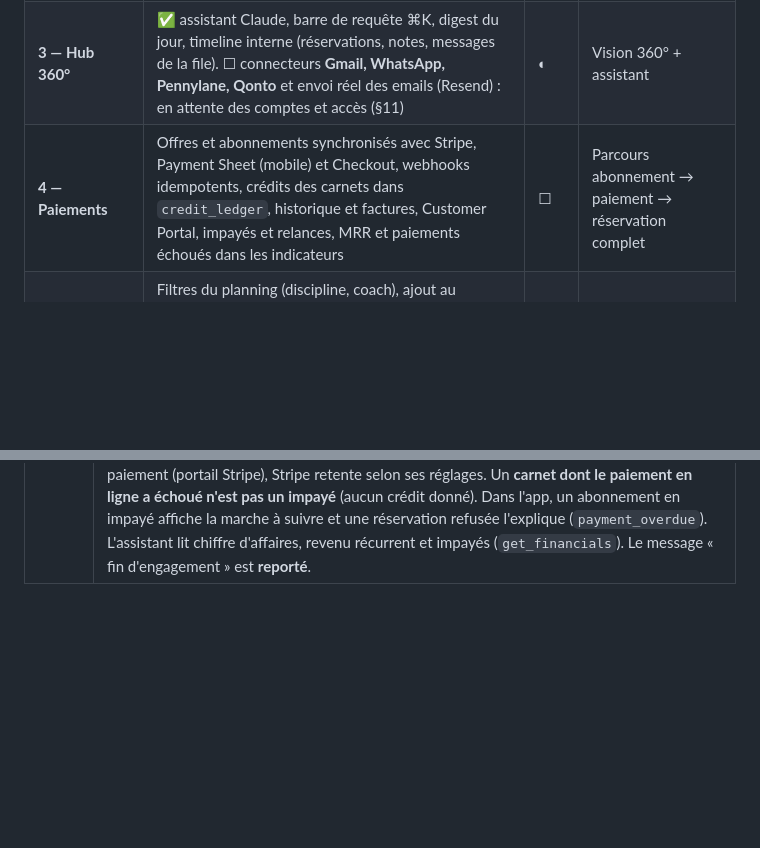
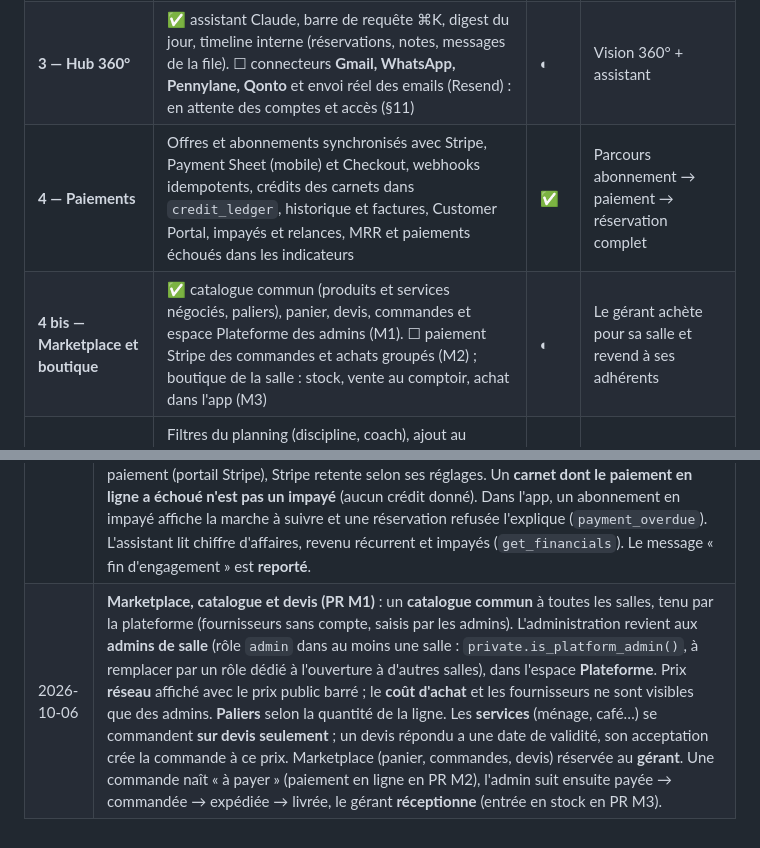
Before and after one commit to KorentinBusnel/salle-de-sport, a Markdown page: BRIEF.md, 2 parts joined by grey strips. GitHub-like rendering; blank space fills up the shorter version.

Commit message:
Docs : marketplace (phase 4 bis, décisions, conventions)
Co-Authored-By: Claude Opus 5.5 <noreply@anthropic.com>
Claude-Session: https://claude.ai/code/session_01LWYoX1abmkJ4QYnyNxwCyB

```diff
--- a/BRIEF.md
+++ b/BRIEF.md
@@ -205,7 +205,8 @@ Tous les échanges sont normalisés dans `interactions` et rattachés à la fich
 | **1 — Cœur réservation** | Planning, cours récurrents, réservation / annulation / liste d'attente (mobile + back office), Auth | ✅ | Un adhérent réserve un cours créé par le gérant |
 | **2 — Back office complet** | Coachs et leurs heures, CRM, segments, emailing et automatisations (file d'envoi sans envoi réel), indicateurs ; refonte Watermelon UI et salle paramétrable par le gérant (3 PR) | ✅ | Le gérant n'a plus besoin de l'ancien outil pour l'exploitation |
 | **3 — Hub 360°** | ✅ assistant Claude, barre de requête ⌘K, digest du jour, timeline interne (réservations, notes, messages de la file). ☐ connecteurs **Gmail, WhatsApp, Pennylane, Qonto** et envoi réel des emails (Resend) : en attente des comptes et accès (§11) | ◐ | Vision 360° + assistant |
-| **4 — Paiements** | Offres et abonnements synchronisés avec Stripe, Payment Sheet (mobile) et Checkout, webhooks idempotents, crédits des carnets dans `credit_ledger`, historique et factures, Customer Portal, impayés et relances, MRR et paiements échoués dans les indicateurs | ☐ | Parcours abonnement → paiement → réservation complet |
+| **4 — Paiements** | Offres et abonnements synchronisés avec Stripe, Payment Sheet (mobile) et Checkout, webhooks idempotents, crédits des carnets dans `credit_ledger`, historique et factures, Customer Portal, impayés et relances, MRR et paiements échoués dans les indicateurs | ✅ | Parcours abonnement → paiement → réservation complet |
+| **4 bis — Marketplace et boutique** | ✅ catalogue commun (produits et services négociés, paliers), panier, devis, commandes et espace Plateforme des admins (M1). ☐ paiement Stripe des commandes et achats groupés (M2) ; boutique de la salle : stock, vente au comptoir, achat dans l'app (M3) | ◐ | Le gérant achète pour sa salle et revend à ses adhérents |
 | **5 — App adhérent complète** | Filtres du planning (discipline, coach), ajout au calendrier du téléphone, onboarding et compte (abonnement, crédits, paiements), notifications push (rappel, place libérée, échec de paiement : demande un *development build*, Expo Go ne reçoit plus les push sur Android) | ☐ | Les parcours prioritaires du §5 de bout en bout |
 | **6 — Mise en production** | Tests E2E (Playwright, Maestro), Sentry, RGPD (export et suppression d'un adhérent, durées de conservation, registre), migration des données de l'ancien outil, projet Supabase de production, publication App Store / Play Store | ☐ | Lancement |
 
@@ -310,3 +311,4 @@ Aucune ne bloque la phase 0 (le schéma reste générique : règles de réservat
 | 2026-10-06 | **Fiche adhérent : synthèse et reçus** (demandé par le gérant). En haut de la fiche, une **synthèse calculée** (sans IA ; le résumé par l'assistant reste un bouton) visible par **l'accueil et le gérant** : fidélité (ancienneté, séances suivies au total et sur 30 jours comparées aux 30 précédents, dernière venue, taux de présence, réservations à venir), offre en cours et crédits (prochaine expiration), **derniers emails** reçus et consentement marketing. Les **montants payés restent réservés au gérant** (règle des finances) : l'accueil voit l'offre et les crédits, pas les paiements. **Reçu de paiement PDF** téléchargeable par le gérant pour chaque paiement encaissé (fiche › Paiements et page Paiements), numéroté `R-AAAAMMJJ-XXXXXXXX` (date de paiement à l'heure de la salle). |
 | 2026-10-06 | **Fiche adhérent plus sobre et navigation resserrée** (retours du gérant). La synthèse de la fiche devient **un bandeau de six chiffres** (ancienneté, séances sur 30 jours, présence, à venir, abonnement ou crédits, encaissé pour le gérant) et une ligne pour le dernier email ; les détails passent en infobulle ou restent dans les onglets. **Segments, Emailing et Messages ne forment plus qu'une entrée « Emailing »** de la barre latérale, avec cinq onglets (Campagnes, Modèles, Automatisations, Segments, Messages) ; chaque onglet garde son adresse, la pastille des messages sans réponse passe sur « Emailing ». |
 | 2026-10-06 | **Impayés et relances (PR C)** : l'**accueil et le gérant** voient les impayés (montant dû, relances déjà faites), **relancent** (message préparé par la base, modifiable, une relance par jour au plus, inscrite au journal) et **encaissent sur place** un abonnement suivi à la main en impayé, sans dépendre de la stratégie de vente (ce n'est pas une nouvelle vente). **Relances automatiques** à J+3 et J+7 après le premier échec (réglables dans Paramètres › Suivi, 0 = désactivée), une fois chacune, **messages de service** envoyés sans consentement marketing. Un abonnement payé en ligne n'est **pas reprélevé** par la salle : le message renvoie l'adhérent vers son moyen de paiement (portail Stripe), Stripe retente selon ses réglages. Un **carnet dont le paiement en ligne a échoué n'est pas un impayé** (aucun crédit donné). Dans l'app, un abonnement en impayé affiche la marche à suivre et une réservation refusée l'explique (`payment_overdue`). L'assistant lit chiffre d'affaires, revenu récurrent et impayés (`get_financials`). Le message « fin d'engagement » est **reporté**. |
+| 2026-10-06 | **Marketplace, catalogue et devis (PR M1)** : un **catalogue commun** à toutes les salles, tenu par la plateforme (fournisseurs sans compte, saisis par les admins). L'administration revient aux **admins de salle** (rôle `admin` dans au moins une salle : `private.is_platform_admin()`, à remplacer par un rôle dédié à l'ouverture à d'autres salles), dans l'espace **Plateforme**. Prix **réseau** affiché avec le prix public barré ; le **coût d'achat** et les fournisseurs ne sont visibles que des admins. **Paliers** selon la quantité de la ligne. Les **services** (ménage, café…) se commandent **sur devis seulement** ; un devis répondu a une date de validité, son acceptation crée la commande à ce prix. Marketplace (panier, commandes, devis) réservée au **gérant**. Une commande naît « à payer » (paiement en ligne en PR M2), l'admin suit ensuite payée → commandée → expédiée → livrée, le gérant **réceptionne** (entrée en stock en PR M3). |
```
Also changed, not shown: CLAUDE.md (+13 -0 lines).
